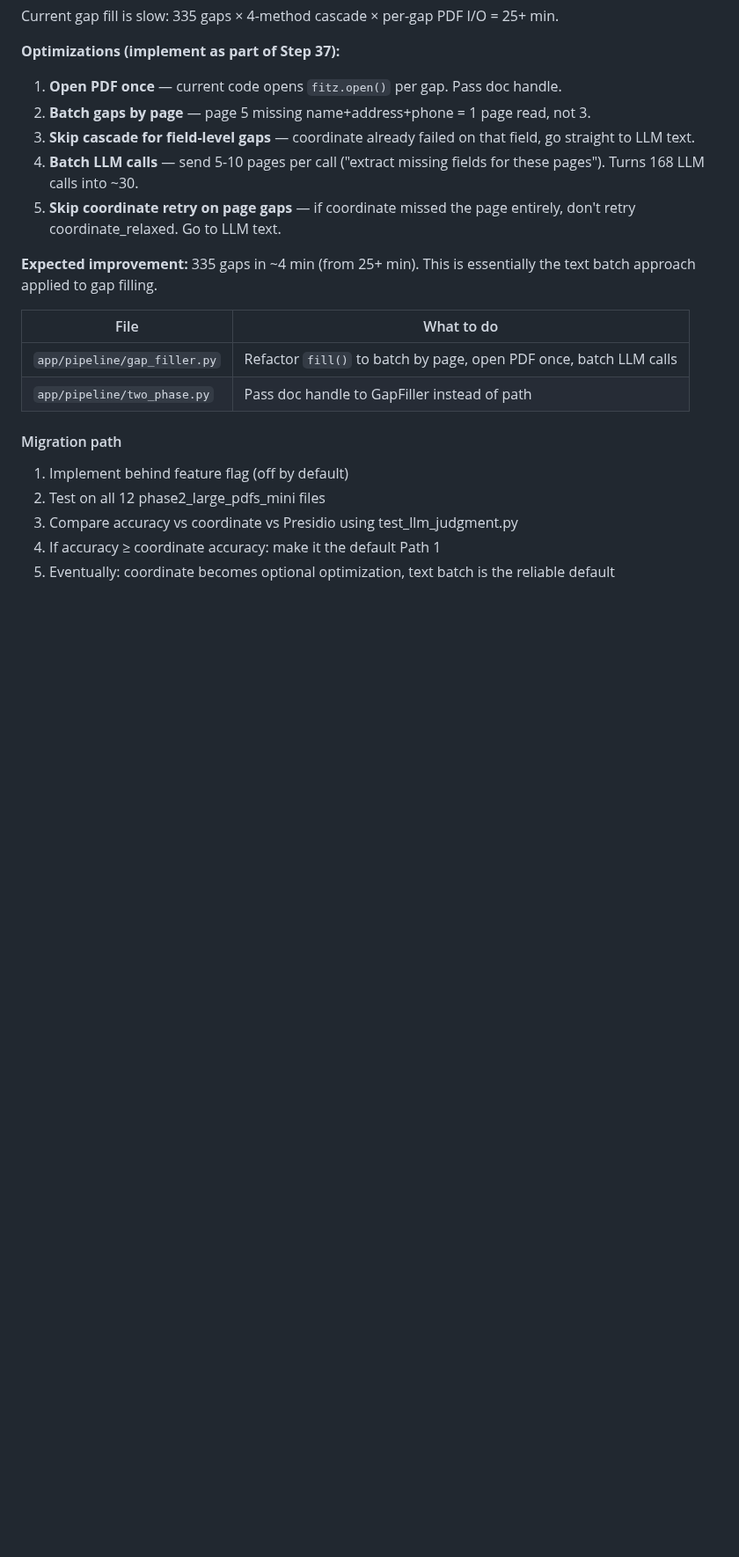
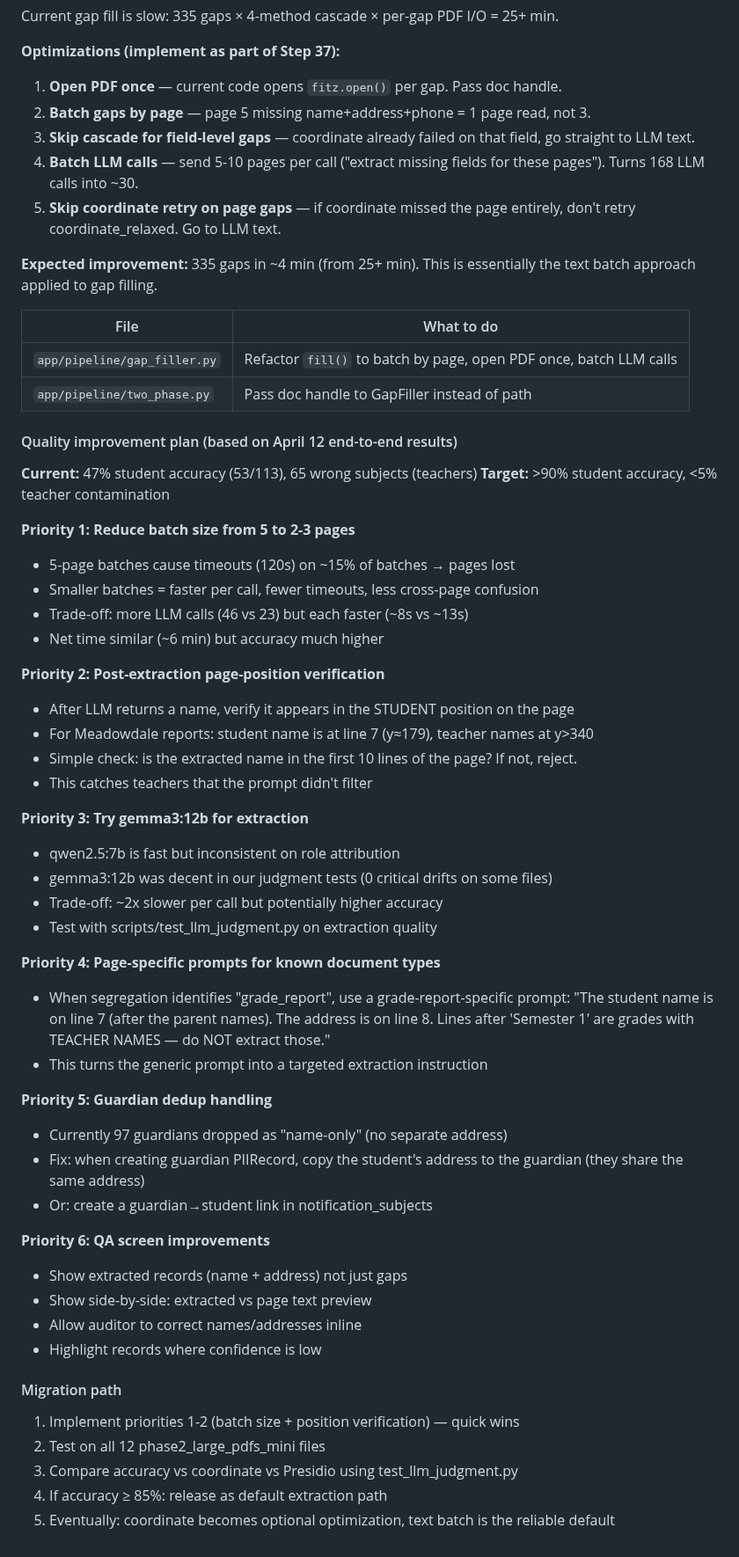
Before and after one commit to illiyaz/docdoc, a Markdown page: docs/PLAN.md, the part around the change. Shown at 88% size. GitHub-like rendering; blank space fills up the shorter version.

Commit message:
docs: extraction quality plan — 47% accuracy, 6 priority improvements
End-to-end run completed (7.2 min, 98 subjects) but quality is 47%
student accuracy. Root causes: qwen2.5:7b inconsistency, batch
timeouts, no position verification. Plan: reduce batch size (P1),
page-position verification (P2), try gemma3:12b (P3), doc-type
specific prompts (P4), guardian dedup fix (P5), QA screen revamp (P6).

Co-Authored-By: Claude Opus 4.6 (1M context) <noreply@anthropic.com>

```diff
--- a/docs/PLAN.md
+++ b/docs/PLAN.md
@@ -710,9 +710,50 @@ Current gap fill is slow: 335 gaps × 4-method cascade × per-gap PDF I/O = 25+
 | `app/pipeline/gap_filler.py` | Refactor `fill()` to batch by page, open PDF once, batch LLM calls |
 | `app/pipeline/two_phase.py` | Pass doc handle to GapFiller instead of path |
 
+#### Quality improvement plan (based on April 12 end-to-end results)
+
+**Current:** 47% student accuracy (53/113), 65 wrong subjects (teachers)
+**Target:** >90% student accuracy, <5% teacher contamination
+
+**Priority 1: Reduce batch size from 5 to 2-3 pages**
+- 5-page batches cause timeouts (120s) on ~15% of batches → pages lost
+- Smaller batches = faster per call, fewer timeouts, less cross-page confusion
+- Trade-off: more LLM calls (46 vs 23) but each faster (~8s vs ~13s)
+- Net time similar (~6 min) but accuracy much higher
+
+**Priority 2: Post-extraction page-position verification**
+- After LLM returns a name, verify it appears in the STUDENT position on the page
+- For Meadowdale reports: student name is at line 7 (y≈179), teacher names at y>340
+- Simple check: is the extracted name in the first 10 lines of the page? If not, reject.
+- This catches teachers that the prompt didn't filter
+
+**Priority 3: Try gemma3:12b for extraction**
+- qwen2.5:7b is fast but inconsistent on role attribution
+- gemma3:12b was decent in our judgment tests (0 critical drifts on some files)
+- Trade-off: ~2x slower per call but potentially higher accuracy
+- Test with scripts/test_llm_judgment.py on extraction quality
+
+**Priority 4: Page-specific prompts for known document types**
+- When segregation identifies "grade_report", use a grade-report-specific prompt:
+  "The student name is on line 7 (after the parent names). The address is on line 8.
+   Lines after 'Semester 1' are grades with TEACHER NAMES — do NOT extract those."
+- This turns the generic prompt into a targeted extraction instruction
+
+**Priority 5: Guardian dedup handling**
+- Currently 97 guardians dropped as "name-only" (no separate address)
+- Fix: when creating guardian PIIRecord, copy the student's address to the guardian
+  (they share the same address)
+- Or: create a guardian→student link in notification_subjects
+
+**Priority 6: QA screen improvements**
+- Show extracted records (name + address) not just gaps
+- Show side-by-side: extracted vs page text preview
+- Allow auditor to correct names/addresses inline
+- Highlight records where confidence is low
+
 #### Migration path
-1. Implement behind feature flag (off by default)
+1. Implement priorities 1-2 (batch size + position verification) — quick wins
 2. Test on all 12 phase2_large_pdfs_mini files
 3. Compare accuracy vs coordinate vs Presidio using test_llm_judgment.py
-4. If accuracy ≥ coordinate accuracy: make it the default Path 1
+4. If accuracy ≥ 85%: release as default extraction path
 5. Eventually: coordinate becomes optional optimization, text batch is the reliable default
```
